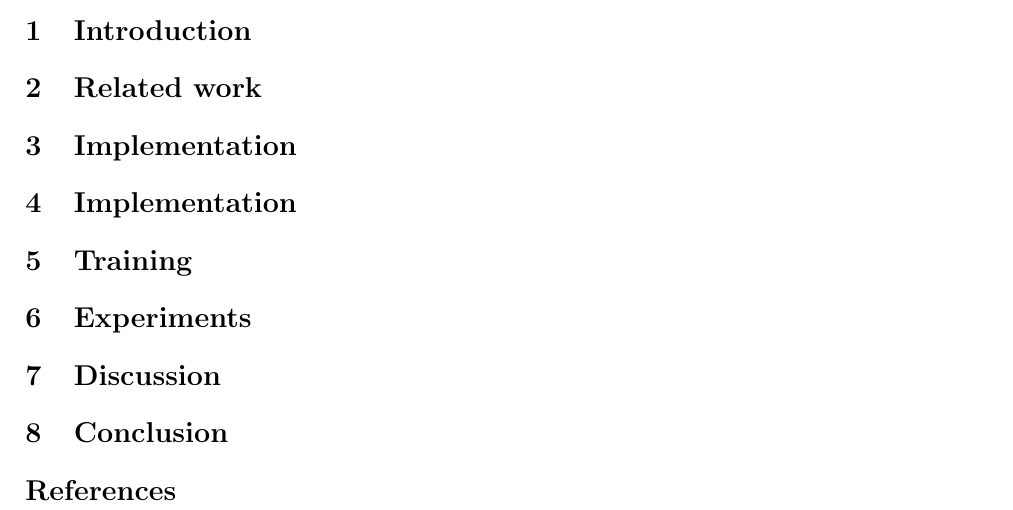
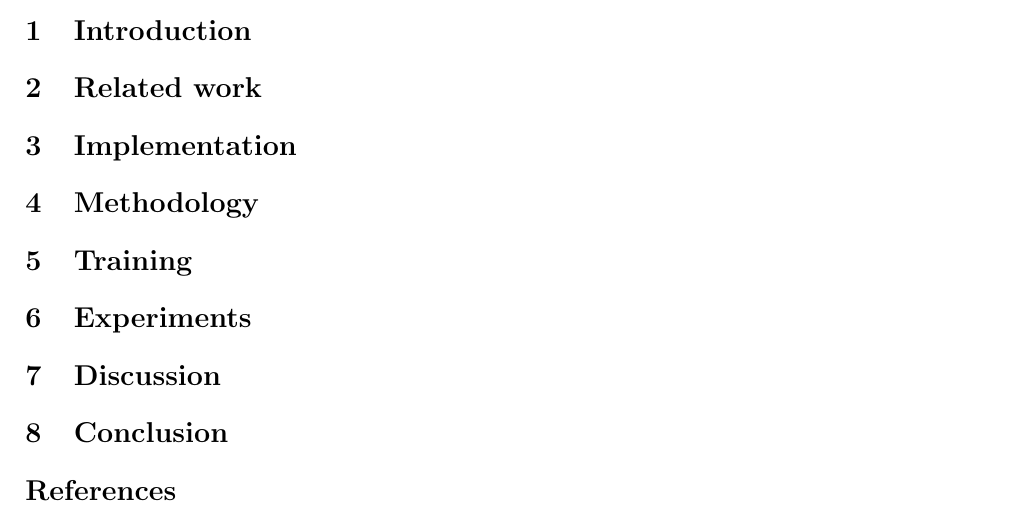
Before and after one commit to dittr/Bachelorthesis, a LaTeX thesis (Thesis/Thesis/Bachelorthesis.tex, which reads Thesis/Thesis/sections/conclusion.tex, Thesis/Thesis/sections/experiments.tex, Thesis/Thesis/sections/methodology.tex): part of page 2 of 2, cut so that both start at the same text. Compiled offline with pdfLaTeX.

Commit message:
[Thesis|Colloqium] Add label to all sections and fix wrong name
To have a much easier life later when writing and cross referencing,
I already added labels. Also fixed the methodology name, was copied but not renamed.

Signed-off-by: Soeren Dittrich <soeren.dittrich@uni-hildesheim.de>

```diff
--- a/Thesis/Thesis/sections/conclusion.tex
+++ b/Thesis/Thesis/sections/conclusion.tex
@@ -1,2 +1,2 @@
 % section
-\section{Conclusion}
+\section{Conclusion} \label{section::conclusion}
--- a/Thesis/Thesis/sections/experiments.tex
+++ b/Thesis/Thesis/sections/experiments.tex
@@ -1,2 +1,2 @@
 % section
-\section{Experiments}
+\section{Experiments} \label{section::experiments}
--- a/Thesis/Thesis/sections/methodology.tex
+++ b/Thesis/Thesis/sections/methodology.tex
@@ -1,2 +1,2 @@
 % section
-\section{Implementation}
+\section{Methodology} \label{section::methodology}
```
Also changed, not shown: Thesis/Thesis/sections/discussion.tex (+1 -1 lines), Thesis/Thesis/sections/implementation.tex (+1 -1 lines), Thesis/Thesis/sections/introduction.tex (+1 -1 lines), Thesis/Thesis/sections/related.tex (+1 -1 lines), Thesis/Thesis/sections/training.tex (+1 -1 lines), Thesis/Thesis/Bachelorthesis.pdf.
